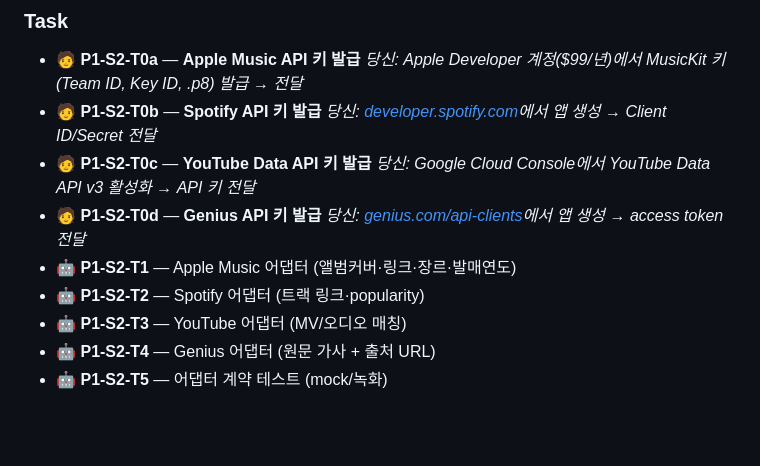
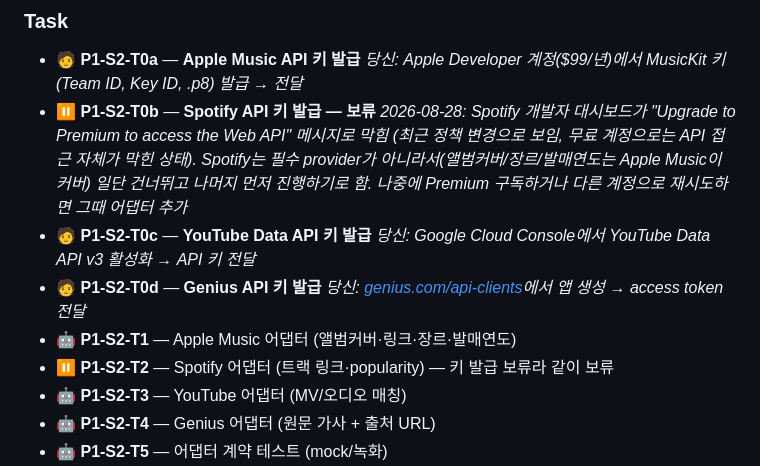
Before and after one commit to oghdy/On_God, a Markdown page: docs/phase-1-content-pipeline.md, the part around the change. Rendered like a GitHub page; blank space fills up the shorter version.

```diff
--- a/docs/phase-1-content-pipeline.md
+++ b/docs/phase-1-content-pipeline.md
@@ -39,14 +39,14 @@
 
 - 🧑 **P1-S2-T0a** — **Apple Music API 키 발급**
   *당신: Apple Developer 계정($99/년)에서 MusicKit 키(Team ID, Key ID, .p8) 발급 → 전달*
-- 🧑 **P1-S2-T0b** — **Spotify API 키 발급**
-  *당신: [developer.spotify.com](https://developer.spotify.com)에서 앱 생성 → Client ID/Secret 전달*
+- ⏸️ **P1-S2-T0b** — **Spotify API 키 발급 — 보류**
+  *2026-08-28: Spotify 개발자 대시보드가 "Upgrade to Premium to access the Web API" 메시지로 막힘 (최근 정책 변경으로 보임, 무료 계정으로는 API 접근 자체가 막힌 상태). Spotify는 필수 provider가 아니라서(앨범커버/장르/발매연도는 Apple Music이 커버) 일단 건너뛰고 나머지 먼저 진행하기로 함. 나중에 Premium 구독하거나 다른 계정으로 재시도하면 그때 어댑터 추가*
 - 🧑 **P1-S2-T0c** — **YouTube Data API 키 발급**
   *당신: Google Cloud Console에서 YouTube Data API v3 활성화 → API 키 전달*
 - 🧑 **P1-S2-T0d** — **Genius API 키 발급**
   *당신: [genius.com/api-clients](https://genius.com/api-clients)에서 앱 생성 → access token 전달*
 - 🤖 **P1-S2-T1** — Apple Music 어댑터 (앨범커버·링크·장르·발매연도)
-- 🤖 **P1-S2-T2** — Spotify 어댑터 (트랙 링크·popularity)
+- ⏸️ **P1-S2-T2** — Spotify 어댑터 (트랙 링크·popularity) — 키 발급 보류라 같이 보류
 - 🤖 **P1-S2-T3** — YouTube 어댑터 (MV/오디오 매칭)
 - 🤖 **P1-S2-T4** — Genius 어댑터 (원문 가사 + 출처 URL)
 - 🤖 **P1-S2-T5** — 어댑터 계약 테스트 (mock/녹화)
```
Also changed, not shown: docs/human-actions.md (+2 -2 lines), docs/logs/backend-log.md (+8 -0 lines).
